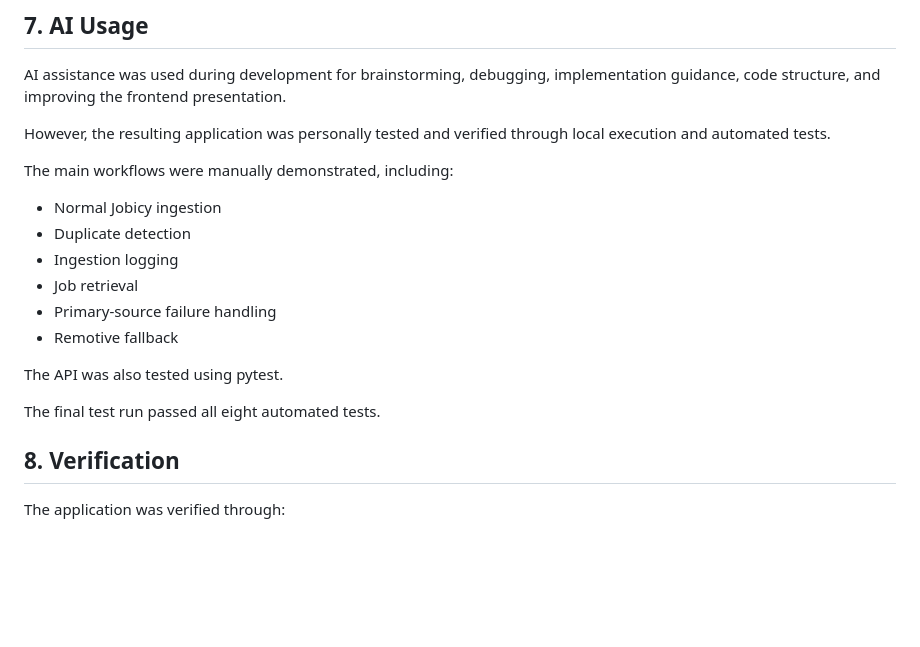
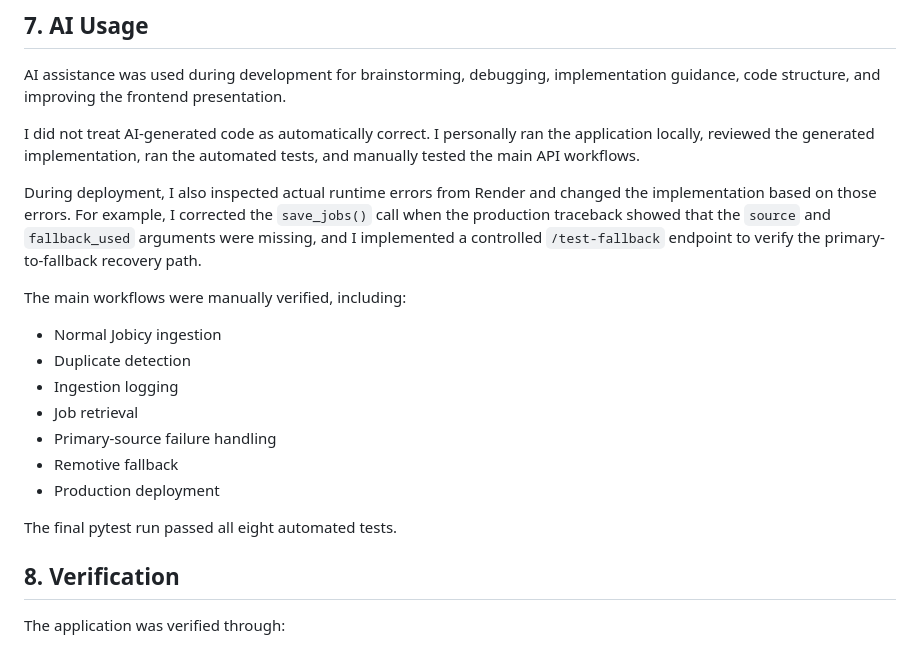
Before and after one commit to venkataakhil05/Jobflow, a Markdown page: DECISIONS.md, the part around the change. Drawn GitHub-style; blank space fills up the shorter version.

```diff
--- a/DECISIONS.md
+++ b/DECISIONS.md
@@ -95,9 +95,11 @@ If a source explicitly prohibited the intended automated access through its appl
 
 AI assistance was used during development for brainstorming, debugging, implementation guidance, code structure, and improving the frontend presentation.
 
-However, the resulting application was personally tested and verified through local execution and automated tests.
+I did not treat AI-generated code as automatically correct. I personally ran the application locally, reviewed the generated implementation, ran the automated tests, and manually tested the main API workflows.
 
-The main workflows were manually demonstrated, including:
+During deployment, I also inspected actual runtime errors from Render and changed the implementation based on those errors. For example, I corrected the `save_jobs()` call when the production traceback showed that the `source` and `fallback_used` arguments were missing, and I implemented a controlled `/test-fallback` endpoint to verify the primary-to-fallback recovery path.
+
+The main workflows were manually verified, including:
 
 - Normal Jobicy ingestion
 - Duplicate detection
@@ -105,10 +107,10 @@ The main workflows were manually demonstrated, including:
 - Job retrieval
 - Primary-source failure handling
 - Remotive fallback
+- Production deployment
 
-The API was also tested using pytest.
+The final pytest run passed all eight automated tests.
 
-The final test run passed all eight automated tests.
 
 ## 8. Verification
 
```
